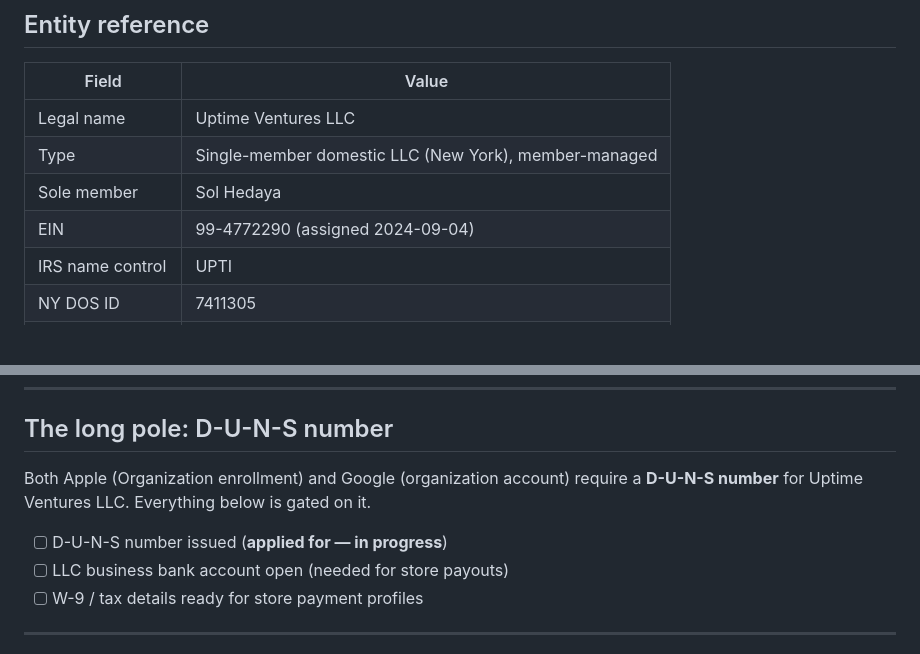
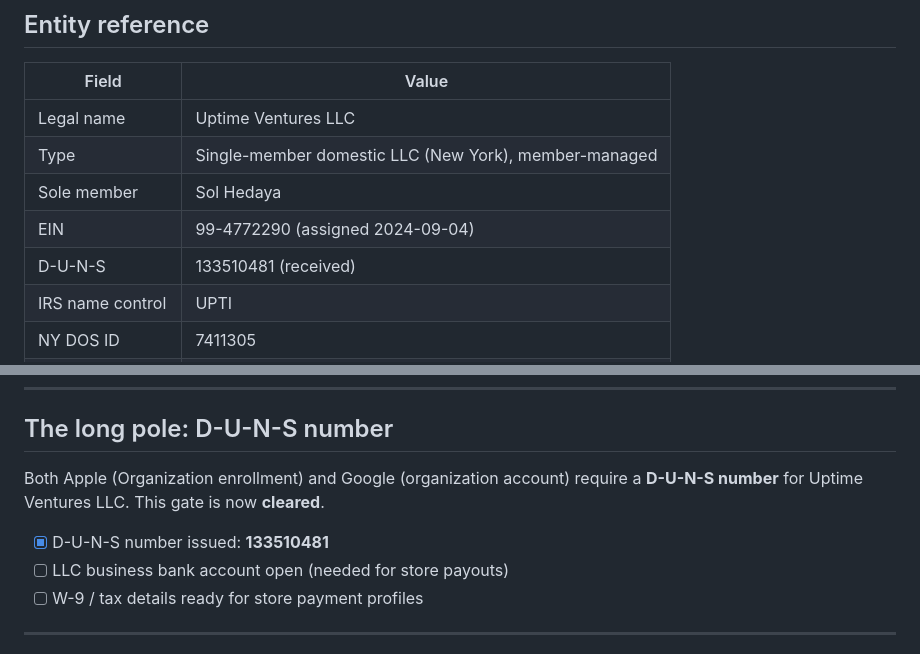
Before and after one commit to shedaya/RunWear, a Markdown page: MIGRATION_TO_LLC.md, 2 parts joined by grey strips. Rendered like a GitHub page; blank space fills up the shorter version.

Commit message:
Record D-U-N-S number, clear the org-enrollment gate
D-U-N-S 133510481 received for Uptime Ventures LLC, unblocking Apple
Organization enrollment and the Google Play organization account.

Co-Authored-By: Claude Opus 4.8 <noreply@anthropic.com>
Claude-Session: https://claude.ai/code/session_01SZiRqWsZsT3p1eBjrSiDGC

```diff
--- a/MIGRATION_TO_LLC.md
+++ b/MIGRATION_TO_LLC.md
@@ -13,6 +13,7 @@ re-home of drafts, **not** a live-app transfer.
 | Type | Single-member domestic LLC (New York), member-managed |
 | Sole member | Sol Hedaya |
 | EIN | 99-4772290 (assigned 2024-09-04) |
+| D-U-N-S | 133510481 (received) |
 | IRS name control | UPTI |
 | NY DOS ID | 7411305 |
 | Formation date | 2024-09-03 (perpetual) |
@@ -44,9 +45,9 @@ re-home of drafts, **not** a live-app transfer.
 ## The long pole: D-U-N-S number
 
 Both Apple (Organization enrollment) and Google (organization account) require a
-**D-U-N-S number** for Uptime Ventures LLC. Everything below is gated on it.
+**D-U-N-S number** for Uptime Ventures LLC. This gate is now **cleared**.
 
-- [ ] D-U-N-S number issued (**applied for — in progress**)
+- [x] D-U-N-S number issued: **133510481**
 - [ ] LLC business bank account open (needed for store payouts)
 - [ ] W-9 / tax details ready for store payment profiles
 
```
